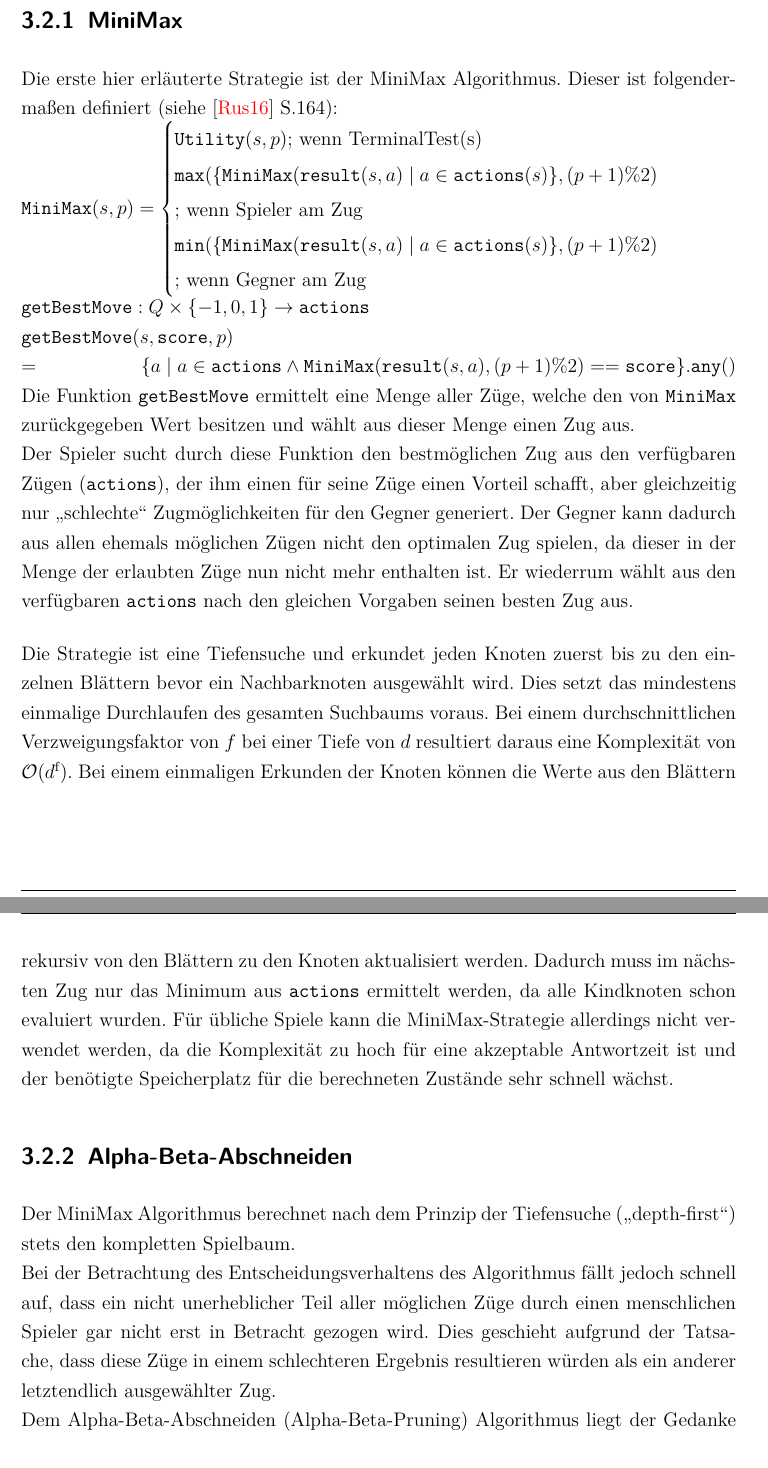
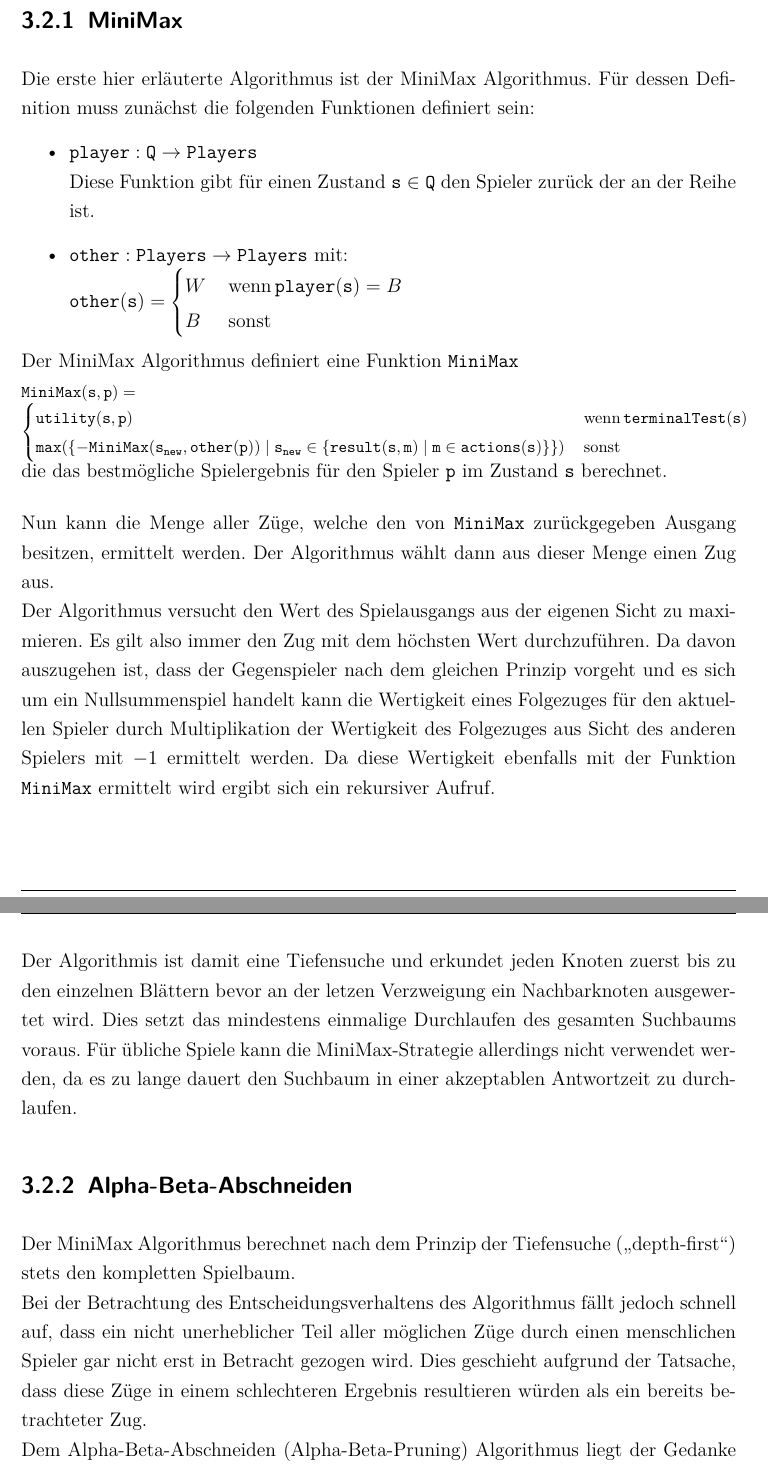
Before and after one commit to pm1997/othello, a LaTeX document (Paper/Bericht/Othello.tex, which reads Paper/Bericht/grundlagen.tex): two parts of pages 23 and 24 of 96, joined at a grey line, cut so that both start at the same text. The pictures show the PDF file Paper/Bericht/Othello.pdf that the author committed with the source.

Commit message:
Fix MiniMax

```diff
--- a/Paper/Bericht/grundlagen.tex
+++ b/Paper/Bericht/grundlagen.tex
@@ -75,15 +76,25 @@ Es gibt verschiedene Spielstrategien. Im Folgenden werden diese kurz erläutert
 \subsection{MiniMax}
-Die erste hier erläuterte Strategie ist der MiniMax Algorithmus. Dieser ist folgendermaßen definiert (siehe \cite{Russell.2016} S.164):
-\\$\mathtt{MiniMax}(s,p) = \begin{cases} \mathtt{Utility}(s,p)$; wenn TerminalTest(s) $\\\mathtt{max}(\{\mathtt{MiniMax}(\mathtt{result}(s,a) \mid a \in \mathtt{actions}(s)\},(p +1)\%2 )\\ $;
-wenn Spieler am Zug$\\\mathtt{min}(\{\mathtt{MiniMax}(\mathtt{result}(s,a) \mid a \in \mathtt{actions}(s) \}, (p +1)\%2)\\ $; wenn Gegner am Zug$\end{cases}$
-%\\$\mathtt{MiniMax}$ gibt in einem Endzustand einen Zahlenwert (-1,0,1) über das Spielende zurück.
-%\\In allen anderen Zuständen gibt die Funktion eine Aktion zurück, welche den besten Spielzug darstellt.
-%\\$MiniMax = \begin{cases} Q \times \mathtt{Player} \rightarrow \{-1,0,1\}$; wenn $\mathtt{Q} \in \mathtt{TerminalStates} \\ Q \times \mathtt{Player} \rightarrow \mathtt{actions}$ sonst $\end{cases}$
-\\$\mathtt{getBestMove}: Q \times \{-1,0,1\} \rightarrow \mathtt{actions}$
-\\$\mathtt{getBestMove}(s,\mathtt{score}, p) \\= \hfill \{ a \mid a \in \mathtt{actions} \land \mathtt{MiniMax}(\mathtt{result}(s,a), (p + 1) \% 2 ) == \mathtt{score}\}.\mathtt{any}()$
-\\Die Funktion $\mathtt{getBestMove}$ ermittelt eine Menge aller Züge, welche den von $\mathtt{MiniMax}$ zurückgegeben Wert besitzen und wählt aus dieser Menge einen Zug aus.
-\\Der Spieler sucht durch diese Funktion den bestmöglichen Zug aus den verfügbaren Zügen ($\mathtt{actions}$), der ihm einen für seine Züge einen Vorteil schafft, aber gleichzeitig nur \mxZitat{schlechte} Zugmöglichkeiten für den Gegner generiert. Der Gegner kann dadurch aus allen ehemals möglichen Zügen nicht den optimalen Zug spielen, da dieser in der Menge der erlaubten Züge nun nicht mehr enthalten ist. Er wiederrum wählt aus den verfügbaren $\mathtt{actions}$ nach den gleichen Vorgaben seinen besten Zug aus.
-\vspace{0.5cm}\\ Die Strategie ist eine Tiefensuche und erkundet jeden Knoten zuerst bis zu den einzelnen Blättern bevor ein Nachbarknoten ausgewählt wird. Dies setzt das mindestens einmalige Durchlaufen des gesamten Suchbaums voraus. Bei einem durchschnittlichen Verzweigungsfaktor von $f$ bei einer Tiefe von $d$ resultiert daraus eine Komplexität von $\mathcal{O}(d\textsuperscript{f})$. Bei einem einmaligen Erkunden der Knoten können die Werte aus den Blättern rekursiv von den Blättern zu den Knoten aktualisiert werden. Dadurch muss im nächsten Zug nur das Minimum aus $\mathtt{actions}$ ermittelt werden, da alle Kindknoten schon evaluiert wurden. Für übliche Spiele kann die MiniMax-Strategie allerdings nicht verwendet werden, da die Komplexität zu hoch für eine akzeptable Antwortzeit ist und der benötigte Speicherplatz für die berechneten Zustände sehr schnell wächst.
+Die erste hier erläuterte Algorithmus ist der MiniMax Algorithmus. Für dessen Definition muss zunächst die folgenden Funktionen definiert sein:
+\begin{itemize}
+\item $\mathtt{player}: \mathtt{Q} \rightarrow \mathtt{Players}$
+\\Diese Funktion gibt für einen Zustand $\mathtt{s} \in \mathtt{Q}$ den Spieler zurück der an der Reihe ist.
+\item $\mathtt{other}: \mathtt{Players} \rightarrow \mathtt{Players}$ mit:
+\\$\mathtt{other}(\mathtt{s}) = \begin{cases}
+W & \, \text{wenn} \, \mathtt{player}(\mathtt{s}) = B \\
+B & \, \text{sonst}
+\end{cases}$
+\end{itemize}
+Der MiniMax Algorithmus definiert eine Funktion $\mathtt{MiniMax}$
+\\\begin{footnotesize}$\mathtt{MiniMax}(\mathtt{s}, \mathtt{p}) = \\ \begin{cases}
+\mathtt{utility}(\mathtt{s}, \mathtt{p}) & \, \text{wenn} \, \mathtt{terminalTest}(\mathtt{s})\\
+\mathtt{max}(\{-\mathtt{MiniMax}(\mathtt{s}_{\mathtt{new}}, \mathtt{other}(\mathtt{p})) \mid \mathtt{s}_{\mathtt{new}} \in \{\mathtt{result}(\mathtt{s}, \mathtt{m}) \mid \mathtt{m} \in \mathtt{actions}(\mathtt{s})\}\}) & \, \text{sonst}
+\end{cases}$
+\end{footnotesize}
+\vspace{0.5cm}
+die das bestmögliche Spielergebnis für den Spieler $\mathtt{p}$ im Zustand $\mathtt{s}$ berechnet.
+\\Nun kann die  Menge aller Züge, welche den von $\mathtt{MiniMax}$ zurückgegeben Ausgang besitzen, ermittelt werden. Der Algorithmus wählt dann aus dieser Menge einen Zug aus.
+\\Der Algorithmus versucht den Wert des Spielausgangs aus der eigenen Sicht zu maximieren. Es gilt also immer den Zug mit dem höchsten Wert durchzuführen. Da davon auszugehen ist, dass der Gegenspieler nach dem gleichen Prinzip vorgeht und es sich um ein Nullsummenspiel handelt kann die Wertigkeit eines Folgezuges für den aktuellen Spieler durch Multiplikation der Wertigkeit des Folgezuges aus Sicht des anderen Spielers mit $-1$ ermittelt werden. Da diese Wertigkeit ebenfalls mit der Funktion $\mathtt{MiniMax}$ ermittelt wird ergibt sich ein rekursiver Aufruf.
+\vspace{0.5cm}\\ Der Algorithmis ist damit eine Tiefensuche und erkundet jeden Knoten zuerst bis zu den einzelnen Blättern bevor an der letzen Verzweigung ein Nachbarknoten ausgewertet wird. Dies setzt das mindestens einmalige Durchlaufen des gesamten Suchbaums voraus. Für übliche Spiele kann die MiniMax-Strategie allerdings nicht verwendet werden, da es zu lange dauert den Suchbaum in einer akzeptablen Antwortzeit zu durchlaufen.
 
 \subsection{\abab}
 \label{ab-pruning}
```
Also changed, not shown: Paper/Bericht/vorwort.tex (+1 -1 lines), Paper/Bericht/Othello.pdf, Paper/Bericht/grundlagen.tex (11 more changed lines).
